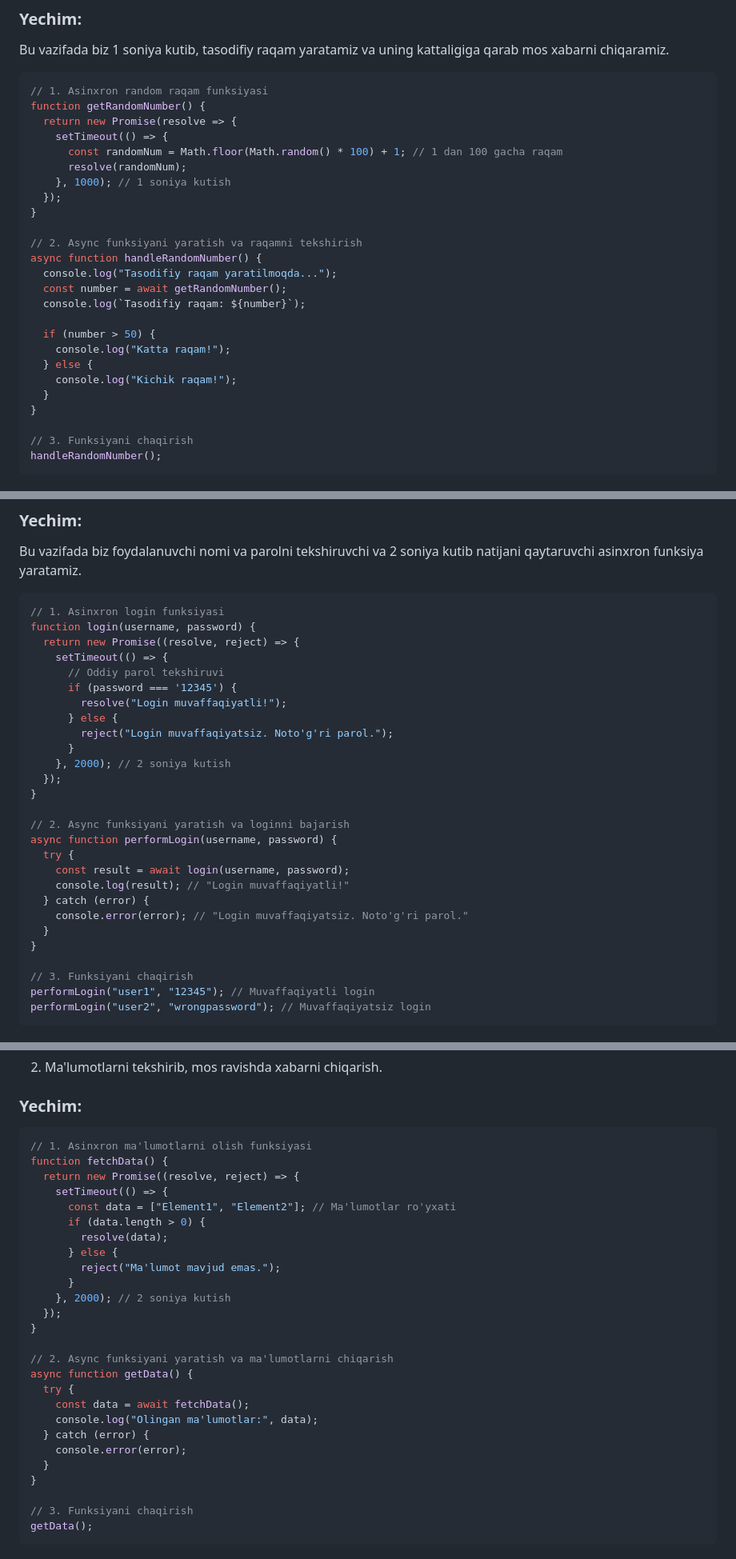
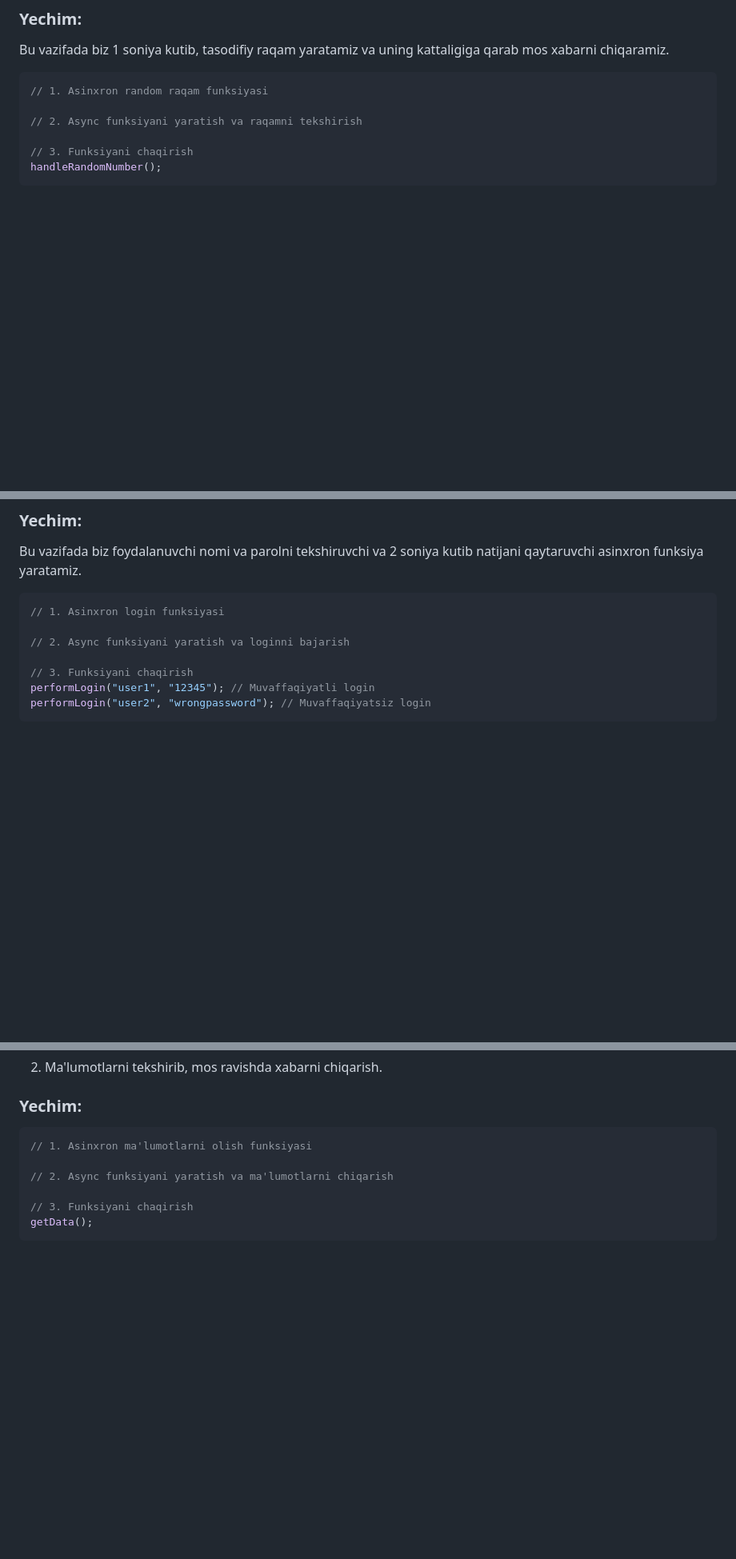
Before and after one commit to nt-backend-nodejs/n-14, a Markdown page: home-work.md, 3 parts joined by grey strips. Shown: that part at 80% size. Rendered like a GitHub page; blank space fills up the shorter version.

````diff
--- a/home-work.md
+++ b/home-work.md
@@ -151,27 +115,8 @@ Bu vazifada biz 1 soniya kutib, tasodifiy raqam yaratamiz va uning kattaligiga q
 
 ```javascript
 // 1. Asinxron random raqam funksiyasi
-function getRandomNumber() {
-  return new Promise(resolve => {
-    setTimeout(() => {
-      const randomNum = Math.floor(Math.random() * 100) + 1; // 1 dan 100 gacha raqam
-      resolve(randomNum);
-    }, 1000); // 1 soniya kutish
-  });
-}
 
 // 2. Async funksiyani yaratish va raqamni tekshirish
-async function handleRandomNumber() {
-  console.log("Tasodifiy raqam yaratilmoqda...");
-  const number = await getRandomNumber();
-  console.log(`Tasodifiy raqam: ${number}`);
-
-  if (number > 50) {
-    console.log("Katta raqam!");
-  } else {
-    console.log("Kichik raqam!");
-  }
-}
 
 // 3. Funksiyani chaqirish
 handleRandomNumber();
@@ -286,28 +217,8 @@ Bu vazifada biz foydalanuvchi nomi va parolni tekshiruvchi va 2 soniya kutib nat
 
 ```javascript
 // 1. Asinxron login funksiyasi
-function login(username, password) {
-  return new Promise((resolve, reject) => {
-    setTimeout(() => {
-      // Oddiy parol tekshiruvi
-      if (password === '12345') {
-        resolve("Login muvaffaqiyatli!");
-      } else {
-        reject("Login muvaffaqiyatsiz. Noto'g'ri parol.");
-      }
-    }, 2000); // 2 soniya kutish
-  });
-}
 
 // 2. Async funksiyani yaratish va loginni bajarish
-async function performLogin(username, password) {
-  try {
-    const result = await login(username, password);
-    console.log(result); // "Login muvaffaqiyatli!"
-  } catch (error) {
-    console.error(error); // "Login muvaffaqiyatsiz. Noto'g'ri parol."
-  }
-}
 
 // 3. Funksiyani chaqirish
 performLogin("user1", "12345"); // Muvaffaqiyatli login
@@ -360,28 +271,8 @@ Agar siz `async/await` bilan ko'proq mashq qilmoqchi bo'lsangiz, quyidagi qo'shi
 
 ```javascript
 // 1. Asinxron ma'lumotlarni olish funksiyasi
-function fetchData() {
-  return new Promise((resolve, reject) => {
-    setTimeout(() => {
-      const data = ["Element1", "Element2"]; // Ma'lumotlar ro'yxati
-      if (data.length > 0) {
-        resolve(data);
-      } else {
-        reject("Ma'lumot mavjud emas.");
-      }
-    }, 2000); // 2 soniya kutish
-  });
-}
 
 // 2. Async funksiyani yaratish va ma'lumotlarni chiqarish
-async function getData() {
-  try {
-    const data = await fetchData();
-    console.log("Olingan ma'lumotlar:", data);
-  } catch (error) {
-    console.error(error);
-  }
-}
 
 // 3. Funksiyani chaqirish
 getData();
````
Also changed, not shown: other parts of home-work.md (+0 -133 lines).
